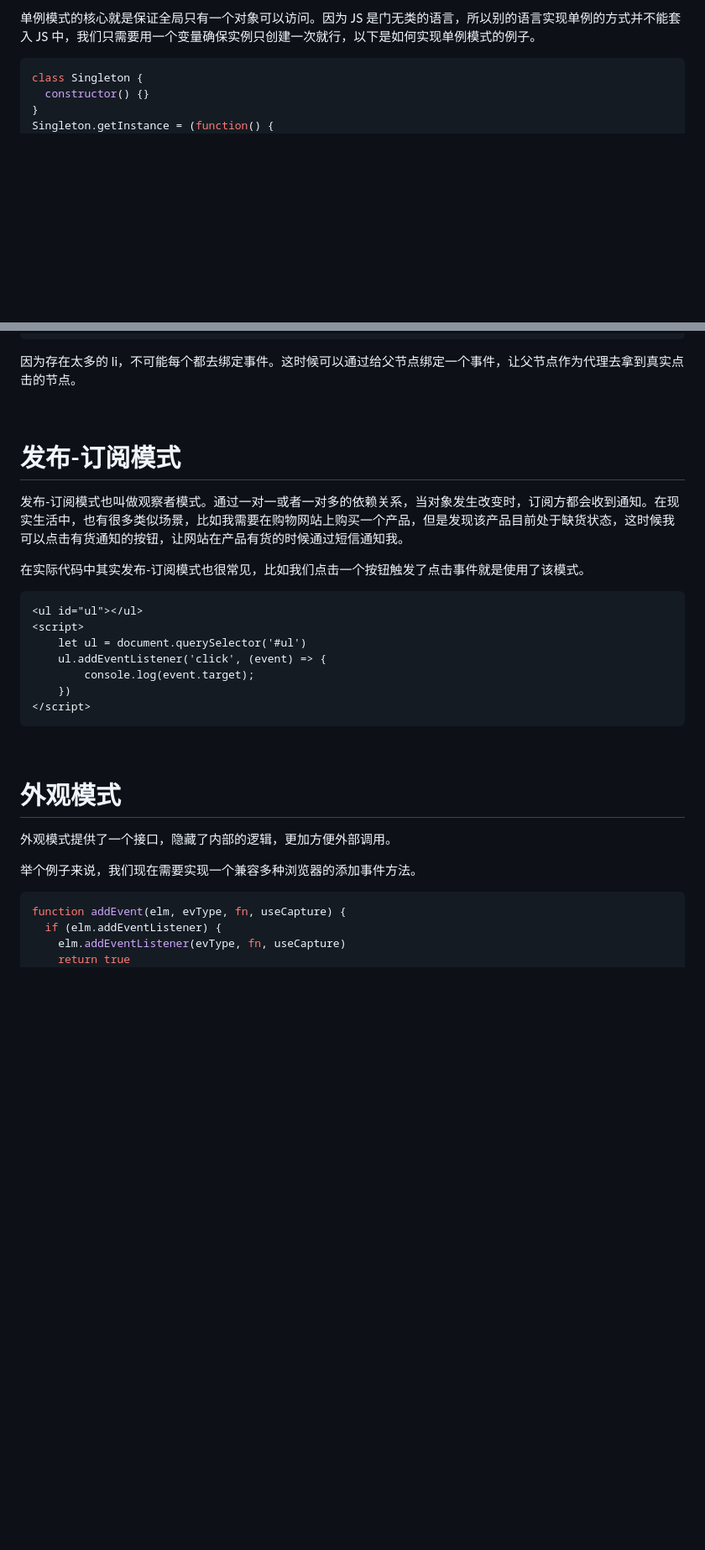
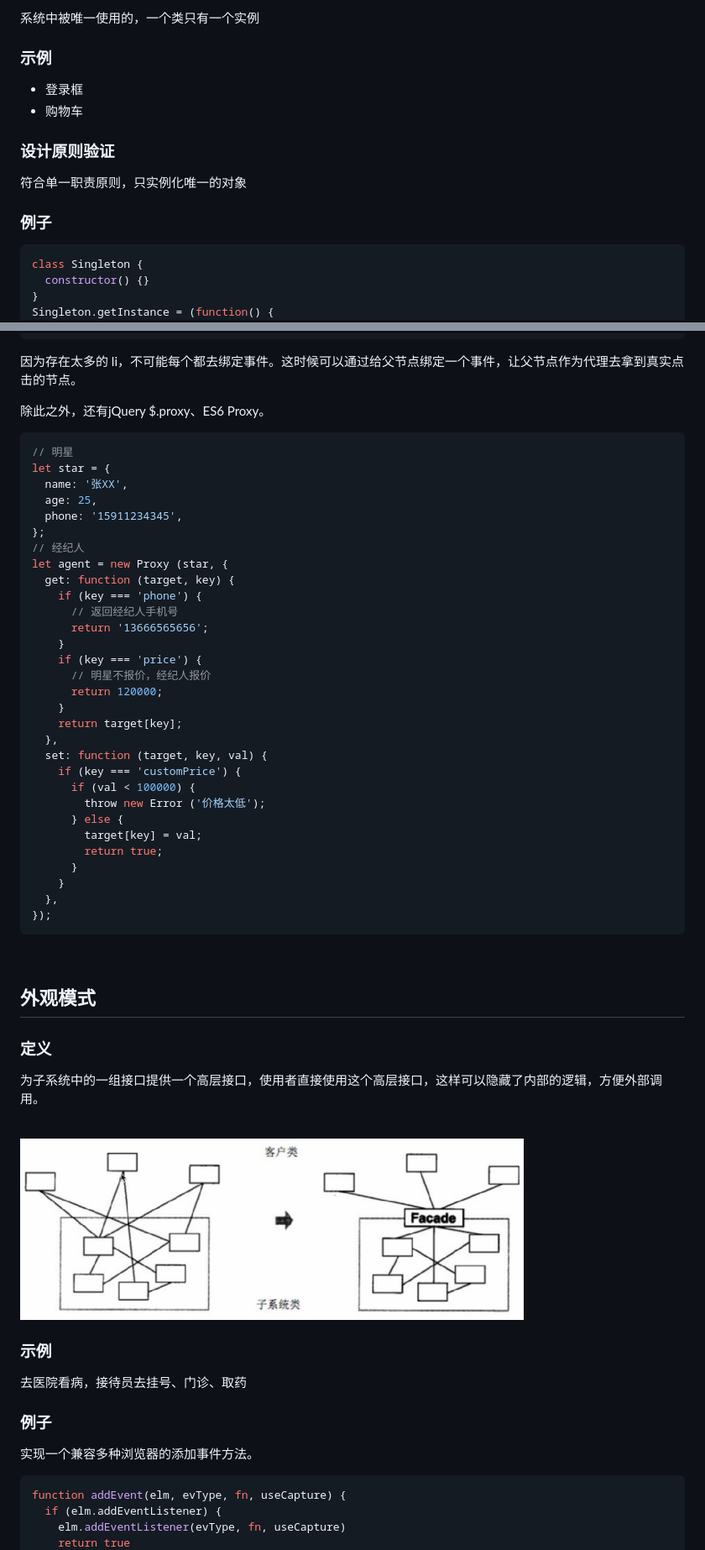
Before and after one commit to jiangxia/FE-Knowledge, a Markdown page: posts/4-前端工程化/设计模式.md, 2 parts joined by grey strips. Shown: that part at 84% size. Rendered like a GitHub page; pictures changed too: images/176.jpg (added); blank space fills up the shorter version.

````diff
--- a/posts/4-前端工程化/设计模式.md
+++ b/posts/4-前端工程化/设计模式.md
@@ -39,5 +137,16 @@ Factory.create('yck').alertName()
 
-单例模式的核心就是保证全局只有一个对象可以访问。因为 JS 是门无类的语言，所以别的语言实现单例的方式并不能套入 JS 中，我们只需要用一个变量确保实例只创建一次就行，以下是如何实现单例模式的例子。
+系统中被唯一使用的，一个类只有一个实例
+
+### 示例
+
+- 登录框
+- 购物车
+
+### 设计原则验证
+
+符合单一职责原则，只实例化唯一的对象
+
+### 例子
 
 ```js
 class Singleton {
@@ -140,32 +271,61 @@ export default connect(mapStateToProps)(MyComponent)
 
 因为存在太多的 li，不可能每个都去绑定事件。这时候可以通过给父节点绑定一个事件，让父节点作为代理去拿到真实点击的节点。
 
-<br/>
+除此之外，还有jQuery $.proxy、ES6 Proxy。
 
-# 发布-订阅模式
-
-发布-订阅模式也叫做观察者模式。通过一对一或者一对多的依赖关系，当对象发生改变时，订阅方都会收到通知。在现实生活中，也有很多类似场景，比如我需要在购物网站上购买一个产品，但是发现该产品目前处于缺货状态，这时候我可以点击有货通知的按钮，让网站在产品有货的时候通过短信通知我。
-
-在实际代码中其实发布-订阅模式也很常见，比如我们点击一个按钮触发了点击事件就是使用了该模式。
-
-```html
-<ul id="ul"></ul>
-<script>
-    let ul = document.querySelector('#ul')
-    ul.addEventListener('click', (event) => {
-        console.log(event.target);
-    })
-</script>
+```js
+// 明星
+let star = {
+  name: '张XX',
+  age: 25,
+  phone: '15911234345',
+};
+// 经纪人
+let agent = new Proxy (star, {
+  get: function (target, key) {
+    if (key === 'phone') {
+      // 返回经纪人手机号
+      return '13666565656';
+    }
+    if (key === 'price') {
+      // 明星不报价，经纪人报价
+      return 120000;
+    }
+    return target[key];
+  },
+  set: function (target, key, val) {
+    if (key === 'customPrice') {
+      if (val < 100000) {
+        throw new Error ('价格太低');
+      } else {
+        target[key] = val;
+        return true;
+      }
+    }
+  },
+});
 ```
 
 <br/>
 
 
-# 外观模式
+## 外观模式
 
-外观模式提供了一个接口，隐藏了内部的逻辑，更加方便外部调用。
+### 定义
 
-举个例子来说，我们现在需要实现一个兼容多种浏览器的添加事件方法。
+为子系统中的一组接口提供一个高层接口，使用者直接使用这个高层接口，这样可以隐藏了内部的逻辑，方便外部调用。
+
+<br/>
+<img src='https://github.com/jiangxia/FE-Knowledge/raw/master/images/176.jpg' width='600'>
+<br/>
+
+### 示例
+
+去医院看病，接待员去挂号、门诊、取药
+
+### 例子
+
+实现一个兼容多种浏览器的添加事件方法。
 
 ```js
 function addEvent(elm, evType, fn, useCapture) {
````
Also changed, not shown: other parts of posts/4-前端工程化/设计模式.md (+256 -34 lines), posts/5-其他/简历.md (+1 -3 lines), images/175.jpg (added).
